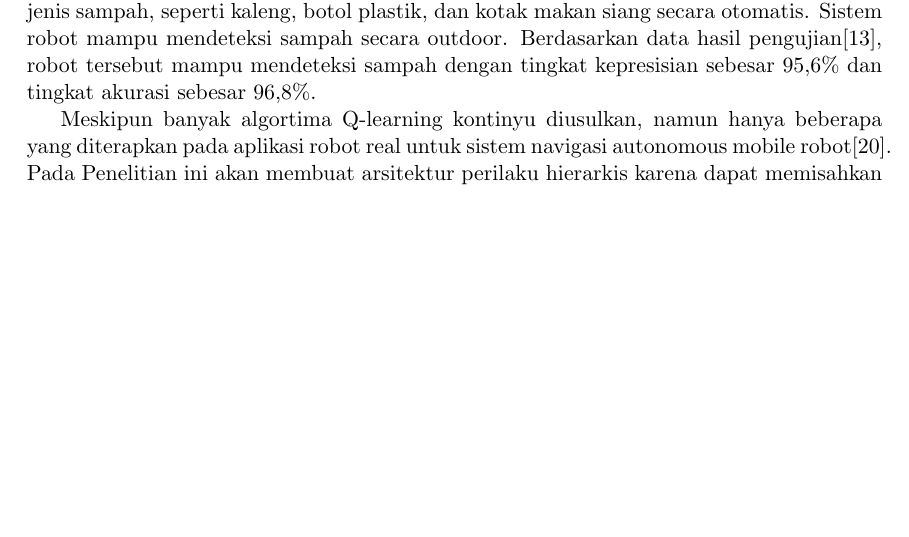
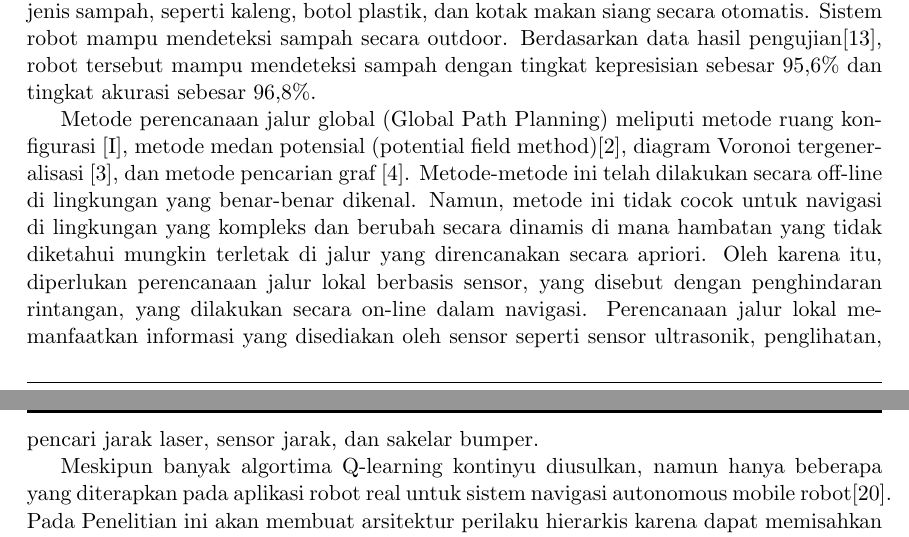
Before and after one commit to boyranger/Thesis, a LaTeX thesis (Thesis_Book.tex, which reads chapter_1.tex): part of page 10 of 27 before the commit and two parts of pages 10 and 11 of 27 after it, the two joined at a grey line, cut so that both start at the same text, the shorter picture padded with empty space. Compiled offline with pdfLaTeX.

Commit message:
add BAB I Intro

```diff
--- a/chapter_1.tex
+++ b/chapter_1.tex
@@ -96,8 +96,9 @@
 
  Dalam navigasi autonomos robot di lingkungan yang tidak terstruktur, sulit untuk mendapatkan model matematika yang tepat dari interaksi robot dengan lingkungannya. Karena keacakan yang melekat pada lingkungan  maka sulit untuk mendapatkan pengetahuan lingkungan yang lengkap \cite{Mustafa2019} Kompleksitas tugas dapat diatasi dengan metode membagi dan memecah seluruh masalah menjadi subtugas yang lebih mudah dikelola. Pada Referensi \cite{Bai2018}, sebuah Autonomous Robot dibuat untuk mengambil sampah yang beroperasi di rumput. Robot mampu mendeteksi sampah secara otomatis dan akurat dengan menggunakan algoritma Deep Neural Network \cite{Kong2009}. Robot tersebut dilengkapi sensor ultrasonic\cite{Michael2008} dan sistem navigasi \cite{Wang2008}. Hasil pengujian menunjukan bahwa robot mampu mendeteksi sampah dengan akurasi 95\%. Pada makalah\cite{Arai2019}, Autonomous Robot dirancang menggunakan algoritma Convolutional Neural Network (CNN) untuk mendeteksi berbagai jenis sampah, seperti kaleng, botol plastik, dan kotak makan siang secara otomatis. Sistem robot mampu mendeteksi sampah secara outdoor. Berdasarkan data hasil pengujian\cite{Arai2019}, robot tersebut mampu mendeteksi sampah dengan tingkat kepresisian sebesar 95,6\% dan tingkat akurasi sebesar 96,8\%.
 
- Meskipun banyak algortima Q-learning kontinyu diusulkan, namun hanya beberapa yang diterapkan pada aplikasi robot real untuk sistem navigasi autonomous mobile robot[20]. Pada Penelitian ini akan membuat arsitektur perilaku hierarkis karena dapat memisahkan tugas merancang perilaku (behavior) primitif atau mengadaptasi strategi yang diawasi yang berkoordinasi dengan perilaku belajar (learning behavior)  \cite{Hoffmann2003}. Terispirasi dari makalah \cite{Bai2018} dan makalah\cite{Kong2009,Michael2008,Wang2008,Arai2019},
- penelitian thesis ini bertujuan untuk merancang \textit{Autonomous Trash Collector Robot} (ATCR) menggunakan \textit{Deep Reinfocement Learning}  \cite{Mustafa2019}. Robot dilengkapi dengan sensor  dan sistem navigasi untuk mendeteksi posisi robot. Selain itu, ATCR juga dilengkapi sistem kendali pada motor\cite{Saputra2019}.
+ Metode perencanaan jalur global (Global Path Planning) meliputi metode ruang konfigurasi [I], metode medan potensial (potential field method)[2], diagram Voronoi tergeneralisasi [3], dan metode pencarian graf [4]. Metode-metode ini telah dilakukan secara off-line di lingkungan yang benar-benar dikenal. Namun, metode ini tidak cocok untuk navigasi di lingkungan yang kompleks dan berubah secara dinamis di mana hambatan yang tidak diketahui mungkin terletak di jalur yang direncanakan secara apriori. Oleh karena itu, diperlukan perencanaan jalur lokal berbasis sensor, yang disebut dengan penghindaran rintangan, yang dilakukan secara on-line dalam navigasi. Perencanaan jalur lokal memanfaatkan informasi yang disediakan oleh sensor seperti sensor ultrasonik, penglihatan, pencari jarak laser, sensor jarak, dan sakelar bumper.
+
+ Meskipun banyak algortima Q-learning kontinyu diusulkan, namun hanya beberapa yang diterapkan pada aplikasi robot real untuk sistem navigasi autonomous mobile robot[20]. Pada Penelitian ini akan membuat arsitektur perilaku hierarkis karena dapat memisahkan tugas merancang perilaku (behavior) primitif atau mengadaptasi strategi yang diawasi yang berkoordinasi dengan perilaku belajar (learning behavior)  \cite{Hoffmann2003}. Terispirasi dari makalah \cite{Bai2018} dan makalah\cite{Kong2009,Michael2008,Wang2008,Arai2019}, penelitian thesis ini bertujuan untuk merancang \textit{Autonomous Trash Collector Robot} (ATCR) menggunakan \textit{Deep Reinfocement Learning}  \cite{Mustafa2019}. Robot dilengkapi dengan sensor  dan sistem navigasi untuk mendeteksi posisi robot. Selain itu, ATCR juga dilengkapi sistem kendali pada motor\cite{Saputra2019}.
 
 %Pada penelitian ini akan dirancang robot platform middleware ROS dengan arsitektur behavior based control. Algoritma Q-Learning hanya diterapkan pada dua prilaku yaitu menghindari rintangan, dan mencapai target. Behavior dengan tujuan berbeda dapat menimbulkan konflik yang tidak dapat diselesaikan. Oleh karena itu, dibutuhkan suatu formulasi mekanisme koordinasi yang efektif dari beberapa aktifitas robot. Kemudian juga akan ditambahkan Q learning sebagai mekanisme pembelajaran robot. Robot akan melakukan navigasi otonom untuk menghindari halangan dan menemukan target.
 
```
Also changed, not shown: Thesis_Book.pdf, 5 other files.
